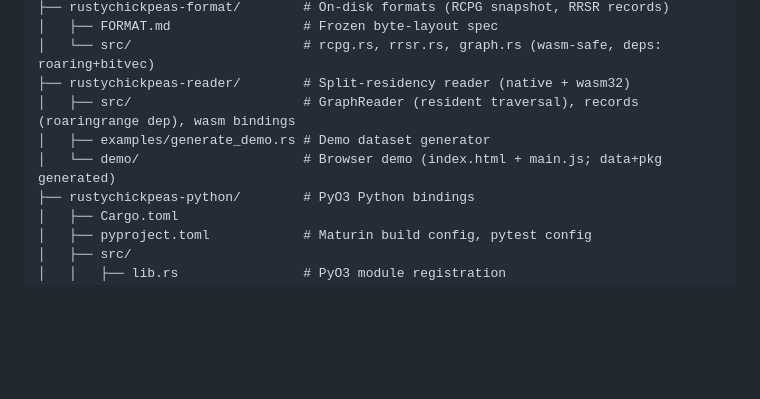
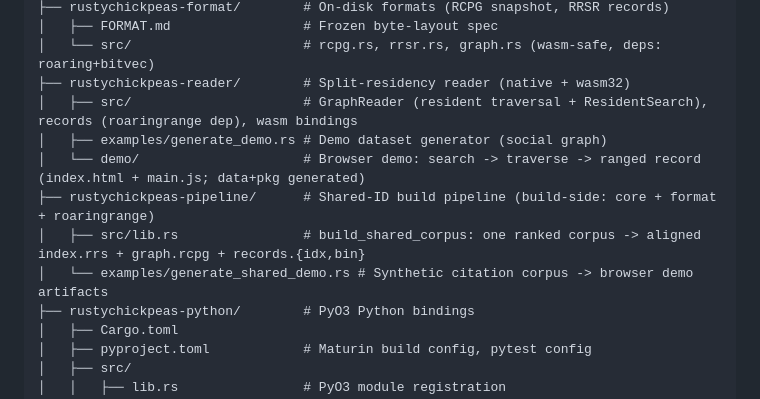
Before and after one commit to freeeve/rustychickpeas, a Markdown page: CLAUDE.md, the part around the change. Rendered like a GitHub page; blank space fills up the shorter version.

Commit message:
docs: close task 015 (shared-ID pipeline); register pipeline crate in CLAUDE.md

```diff
--- a/CLAUDE.md
+++ b/CLAUDE.md
@@ -45,9 +45,12 @@ rustychickpeas/
 │   ├── FORMAT.md                 # Frozen byte-layout spec
 │   └── src/                      # rcpg.rs, rrsr.rs, graph.rs (wasm-safe, deps: roaring+bitvec)
 ├── rustychickpeas-reader/        # Split-residency reader (native + wasm32)
-│   ├── src/                      # GraphReader (resident traversal), records (roaringrange dep), wasm bindings
-│   ├── examples/generate_demo.rs # Demo dataset generator
-│   └── demo/                     # Browser demo (index.html + main.js; data+pkg generated)
+│   ├── src/                      # GraphReader (resident traversal + ResidentSearch), records (roaringrange dep), wasm bindings
+│   ├── examples/generate_demo.rs # Demo dataset generator (social graph)
+│   └── demo/                     # Browser demo: search -> traverse -> ranged record (index.html + main.js; data+pkg generated)
+├── rustychickpeas-pipeline/      # Shared-ID build pipeline (build-side: core + format + roaringrange)
+│   ├── src/lib.rs                # build_shared_corpus: one ranked corpus -> aligned index.rrs + graph.rcpg + records.{idx,bin}
+│   └── examples/generate_shared_demo.rs # Synthetic citation corpus -> browser demo artifacts
 ├── rustychickpeas-python/        # PyO3 Python bindings
 │   ├── Cargo.toml
 │   ├── pyproject.toml            # Maturin build config, pytest config
```
Also changed, not shown: tasks/015_shared_id_build_pipeline.done.md (added, +61 -0 lines), tasks/015_shared_id_build_pipeline.md (deleted, +0 -16 lines).
